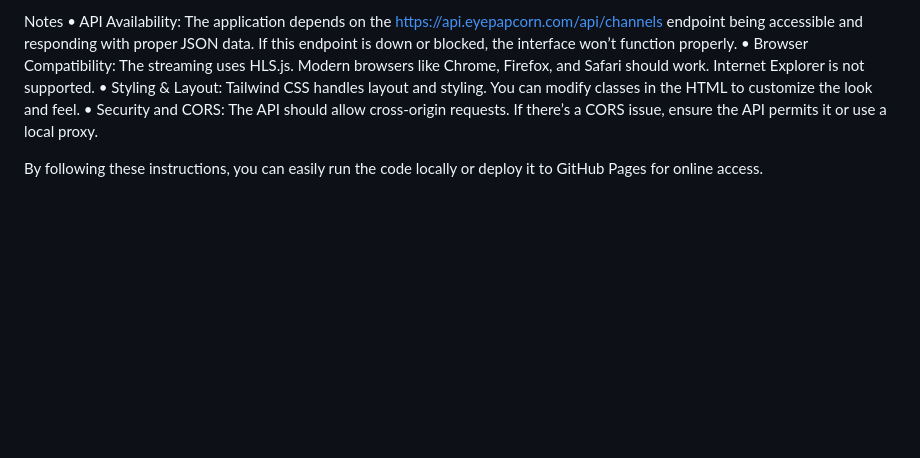
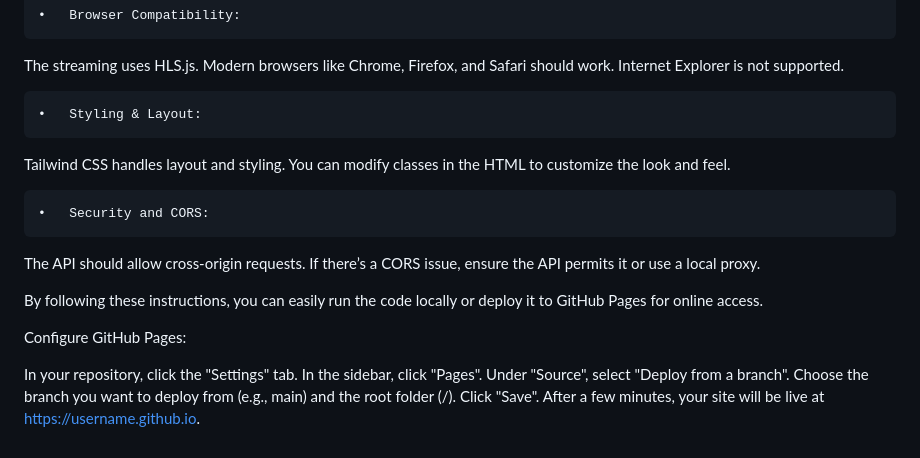
Before and after one commit to pixilated730/pixilated, a Markdown page: READMe.md, the part around the change printed below. Drawn GitHub-style; blank space fills up the shorter version.

Commit message:
tuline tuuu

```diff
--- a/READMe.md
+++ b/READMe.md
@@ -46,7 +77,20 @@ The application depends on the https://api.eyepapcorn.com/api/channels endpoint
 The streaming uses HLS.js. Modern browsers like Chrome, Firefox, and Safari should work. Internet Explorer is not supported.
+
 	•	Styling & Layout:
+
 Tailwind CSS handles layout and styling. You can modify classes in the HTML to customize the look and feel.
+
 	•	Security and CORS:
+
 The API should allow cross-origin requests. If there’s a CORS issue, ensure the API permits it or use a local proxy.
 
 By following these instructions, you can easily run the code locally or deploy it to GitHub Pages for online access.
+
+Configure GitHub Pages:
+
+In your repository, click the "Settings" tab.
+In the sidebar, click "Pages".
+Under "Source", select "Deploy from a branch".
+Choose the branch you want to deploy from (e.g., main) and the root folder (/).
+Click "Save".
+After a few minutes, your site will be live at https://username.github.io.
```
Also changed, not shown: other parts of READMe.md (+31 -0 lines).
